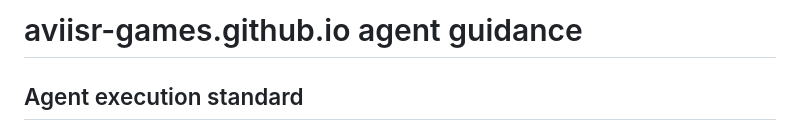
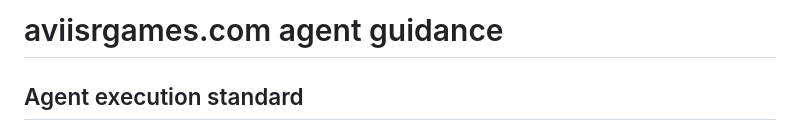
Before and after one commit to aviisr-games/aviisr-games.github.io, a Markdown page: AGENTS.md, the part around the change. Rendered like a GitHub page.

Commit message:
chore: update AGENTS.md domain header to aviisrgames.com

```diff
--- a/AGENTS.md
+++ b/AGENTS.md
@@ -1,4 +1,4 @@
-# aviisr-games.github.io agent guidance
+# aviisrgames.com agent guidance
 
 <!-- aviisr-agent-workflow:v1 -->
 ## Agent execution standard
```
